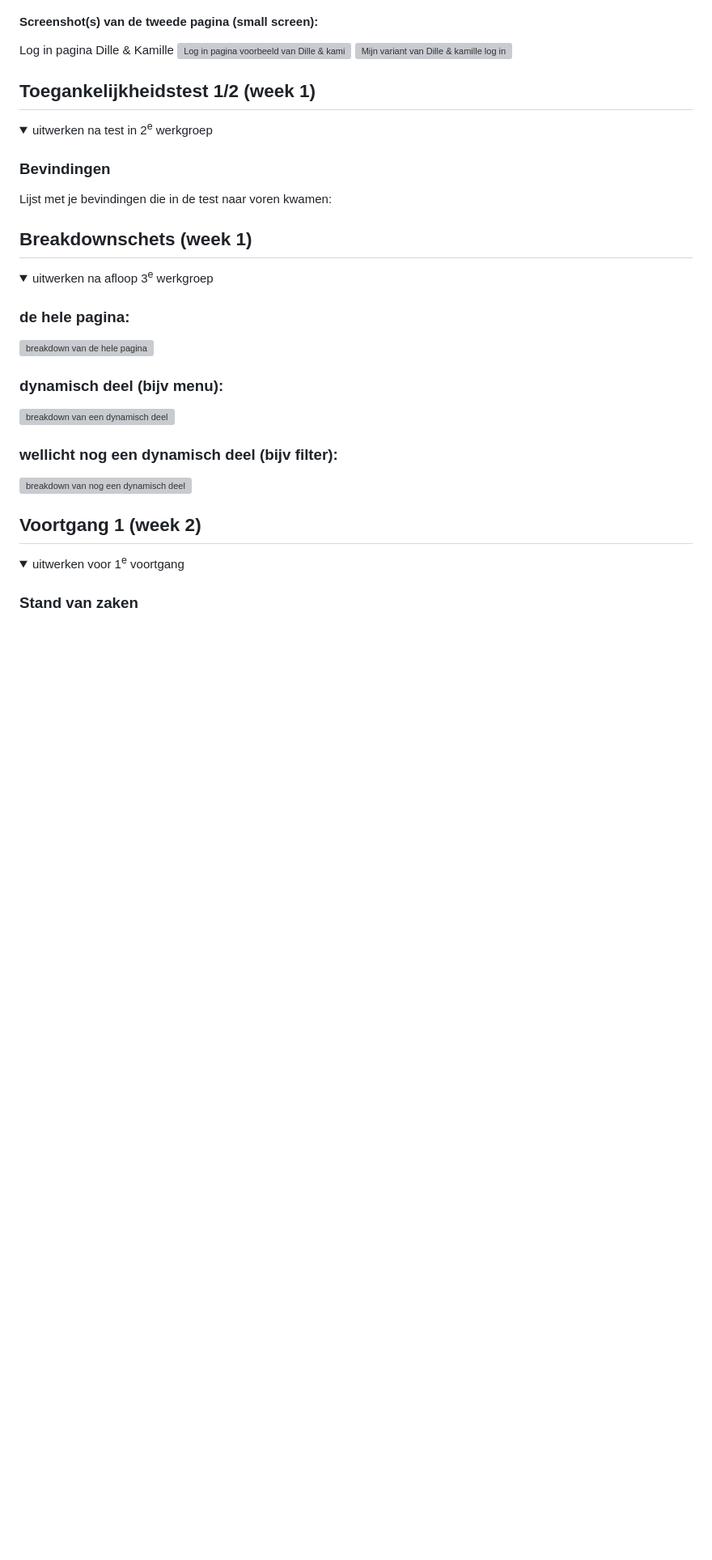
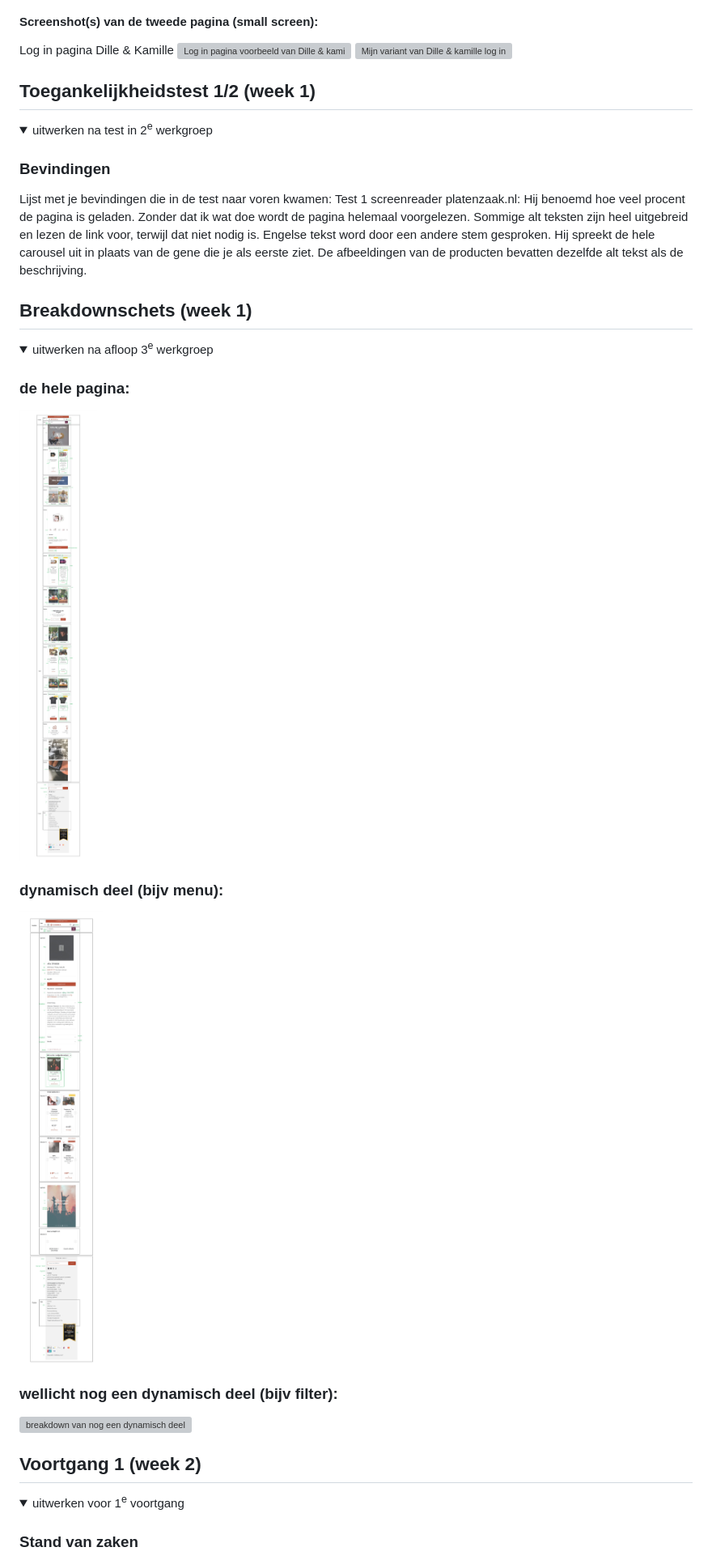
Before and after one commit to juliselena/FvD, a Markdown page: README.md, the part around the change printed below. Shown: that part at 81% size. Rendered like a GitHub page; pictures changed too: readme-images/Breakdown schets FED - product .jpg (added), readme-images/Breakdown schets FED- home.jpg (added); folded sections open; blank space fills up the shorter version; grey boxes are pictures that could not be loaded.

```diff
--- a/README.md
+++ b/README.md
@@ -58,7 +58,8 @@ Nb. Door *open* toe te voegen aan een *details* element kun je deze standaard op
 
   ### Bevindingen
   Lijst met je bevindingen die in de test naar voren kwamen:
-
+  Test 1 screenreader platenzaak.nl:
+  Hij benoemd hoe veel procent de pagina is geladen. Zonder dat ik wat doe wordt de pagina helemaal voorgelezen. Sommige alt teksten zijn heel uitgebreid en lezen de link voor, terwijl dat niet nodig is. Engelse tekst word door een andere stem gesproken. Hij spreekt de hele carousel uit in plaats van de gene die je als eerste ziet. De afbeeldingen van de producten bevatten dezelfde alt tekst als de beschrijving.
 </details>
 
 
@@ -69,10 +70,10 @@ Nb. Door *open* toe te voegen aan een *details* element kun je deze standaard op
   <summary>uitwerken na afloop 3<sup>e</sup> werkgroep</summary>
 
   ### de hele pagina:
-  <img src="Breakdown schets FED.pdf" width="375px" alt="breakdown van de hele pagina">
+  <img src="readme-images/Breakdown schets FED- home.jpg" width="375px" alt="breakdown van de hele pagina">
 
   ### dynamisch deel (bijv menu):
-  <img src="Breakdown schets FED - Frame 2.jpg" width="375px" alt="breakdown van een dynamisch deel">
+  <img src="readme-images/Breakdown schets FED - product .jpg" width="375px" alt="breakdown van een dynamisch deel">
 
   ### wellicht nog een dynamisch deel (bijv filter):
   <img src="readme-images/dummy-plaatje.jpg" width="375px" alt="breakdown van nog een dynamisch deel">
```
Also changed, not shown: other parts of README.md (+6 -7 lines), readme-images/Scherm­afbeeldingProduct.png (added), 1 other file.
